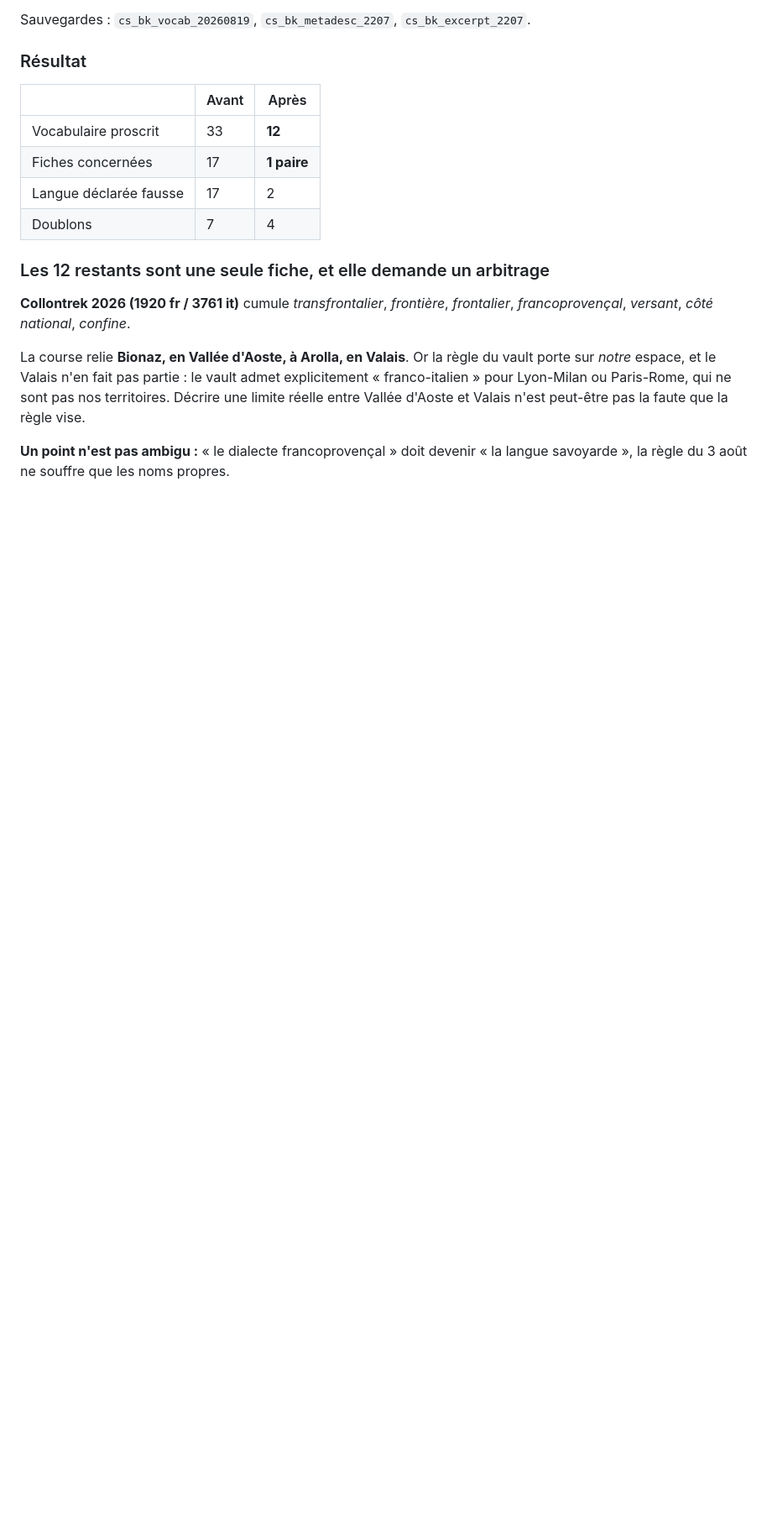
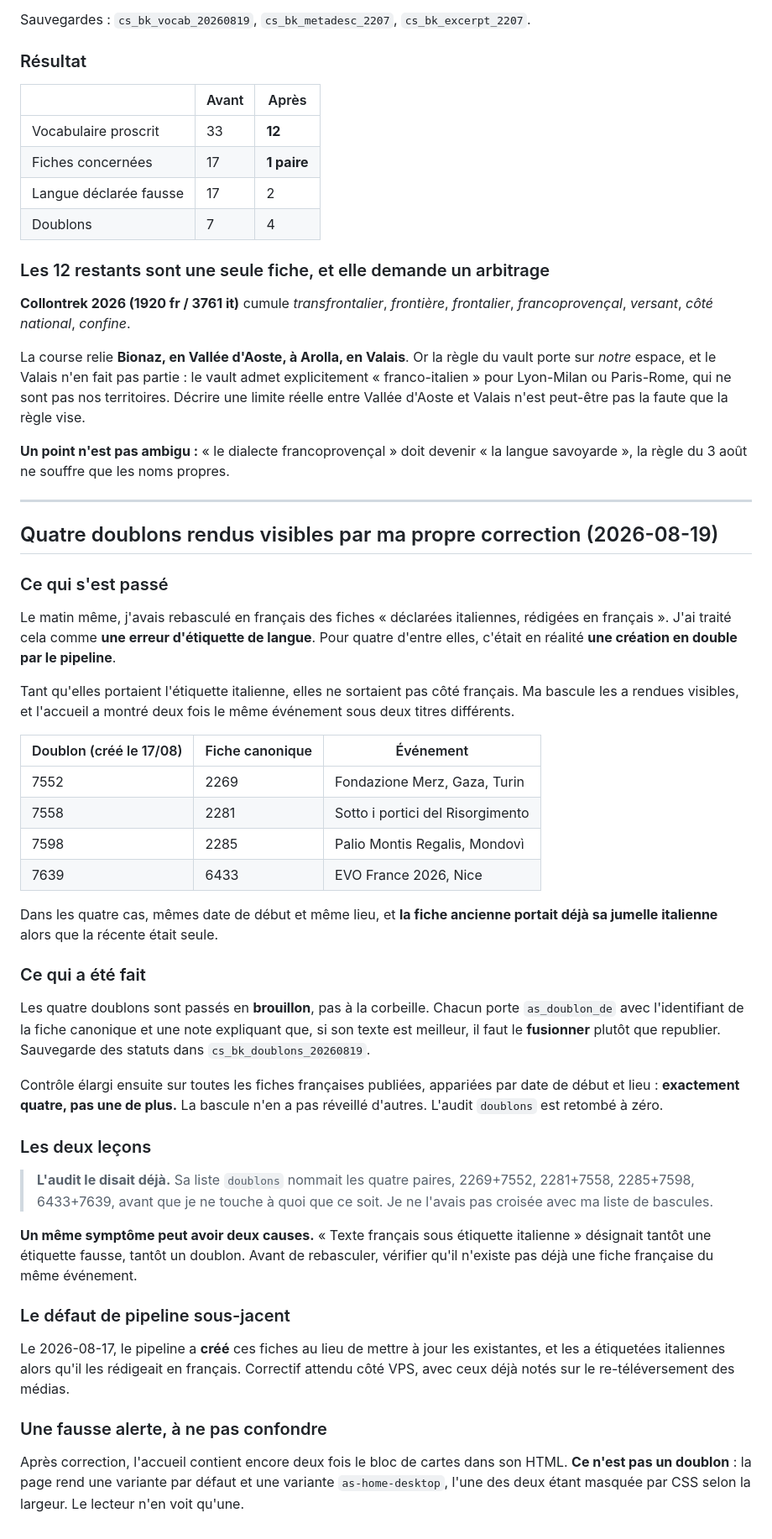
Before and after one commit to monodf-beep/evenements, a Markdown page: docs/DEFAUTS_IMAGES_SOURCES_DOUBLONS.md, the part around the change. Shown at 84% size. GitHub-like rendering; blank space fills up the shorter version.

Commit message:
Quatre doublons rendus visibles par ma propre bascule de langue
J'avais traite comme une erreur d'etiquette ce qui etait, pour quatre fiches,
une creation en double par le pipeline le 17 aout. Tant qu'elles etaient
etiquetees italiennes elles ne sortaient pas cote francais.

Passees en brouillon avec as_doublon_de et une note de fusion. Controle elargi
sur toutes les fiches francaises : exactement quatre, pas une de plus.

L'audit nommait deja les quatre paires avant que je ne touche a quoi que ce soit.

Co-Authored-By: Claude Opus 5 <noreply@anthropic.com>

```diff
--- a/docs/DEFAUTS_IMAGES_SOURCES_DOUBLONS.md
+++ b/docs/DEFAUTS_IMAGES_SOURCES_DOUBLONS.md
@@ -359,3 +359,64 @@ n'est peut-être pas la faute que la règle vise.
 
 **Un point n'est pas ambigu :** « le dialecte francoprovençal » doit devenir
 « la langue savoyarde », la règle du 3 août ne souffre que les noms propres.
+
+---
+
+## Quatre doublons rendus visibles par ma propre correction (2026-08-19)
+
+### Ce qui s'est passé
+
+Le matin même, j'avais rebasculé en français des fiches « déclarées italiennes,
+rédigées en français ». J'ai traité cela comme **une erreur d'étiquette de
+langue**. Pour quatre d'entre elles, c'était en réalité **une création en double
+par le pipeline**.
+
+Tant qu'elles portaient l'étiquette italienne, elles ne sortaient pas côté
+français. Ma bascule les a rendues visibles, et l'accueil a montré deux fois le
+même événement sous deux titres différents.
+
+| Doublon (créé le 17/08) | Fiche canonique | Événement |
+|---|---|---|
+| 7552 | 2269 | Fondazione Merz, Gaza, Turin |
+| 7558 | 2281 | Sotto i portici del Risorgimento |
+| 7598 | 2285 | Palio Montis Regalis, Mondovì |
+| 7639 | 6433 | EVO France 2026, Nice |
+
+Dans les quatre cas, mêmes date de début et même lieu, et **la fiche ancienne
+portait déjà sa jumelle italienne** alors que la récente était seule.
+
+### Ce qui a été fait
+
+Les quatre doublons sont passés en **brouillon**, pas à la corbeille. Chacun
+porte `as_doublon_de` avec l'identifiant de la fiche canonique et une note
+expliquant que, si son texte est meilleur, il faut le **fusionner** plutôt que
+republier. Sauvegarde des statuts dans `cs_bk_doublons_20260819`.
+
+Contrôle élargi ensuite sur toutes les fiches françaises publiées, appariées par
+date de début et lieu : **exactement quatre, pas une de plus.** La bascule n'en
+a pas réveillé d'autres. L'audit `doublons` est retombé à zéro.
+
+### Les deux leçons
+
+> **L'audit le disait déjà.** Sa liste `doublons` nommait les quatre paires,
+> 2269+7552, 2281+7558, 2285+7598, 6433+7639, avant que je ne touche à quoi que
+> ce soit. Je ne l'avais pas croisée avec ma liste de bascules.
+
+**Un même symptôme peut avoir deux causes.** « Texte français sous étiquette
+italienne » désignait tantôt une étiquette fausse, tantôt un doublon. Avant de
+rebasculer, vérifier qu'il n'existe pas déjà une fiche française du même
+événement.
+
+### Le défaut de pipeline sous-jacent
+
+Le 2026-08-17, le pipeline a **créé** ces fiches au lieu de mettre à jour les
+existantes, et les a étiquetées italiennes alors qu'il les rédigeait en
+français. Correctif attendu côté VPS, avec ceux déjà notés sur le
+re-téléversement des médias.
+
+### Une fausse alerte, à ne pas confondre
+
+Après correction, l'accueil contient encore deux fois le bloc de cartes dans son
+HTML. **Ce n'est pas un doublon** : la page rend une variante par défaut et une
+variante `as-home-desktop`, l'une des deux étant masquée par CSS selon la
+largeur. Le lecteur n'en voit qu'une.
```
